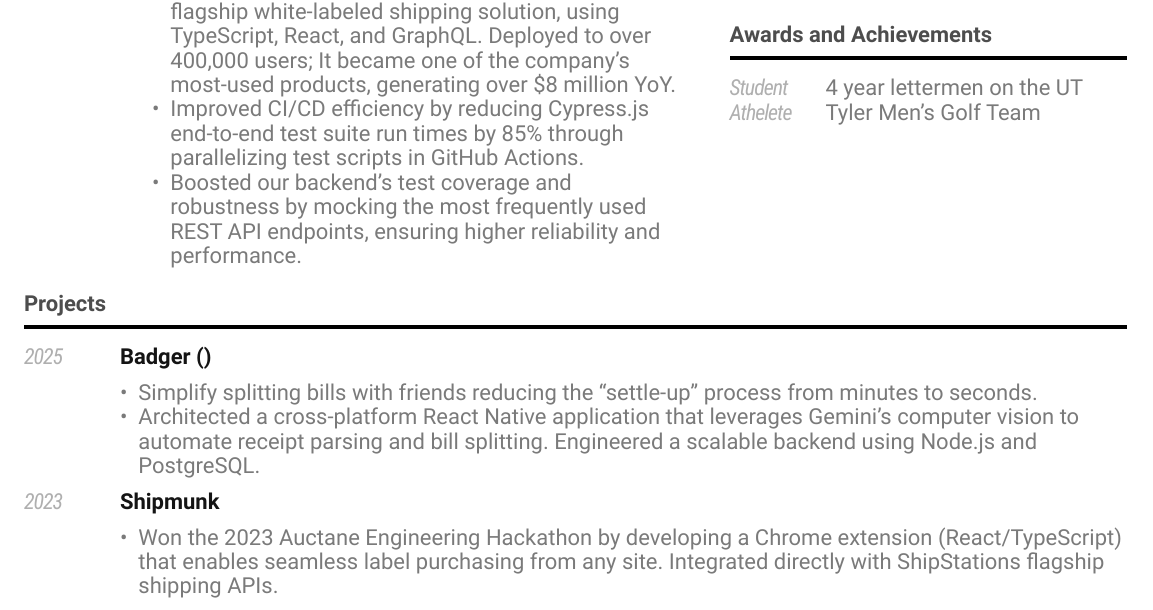
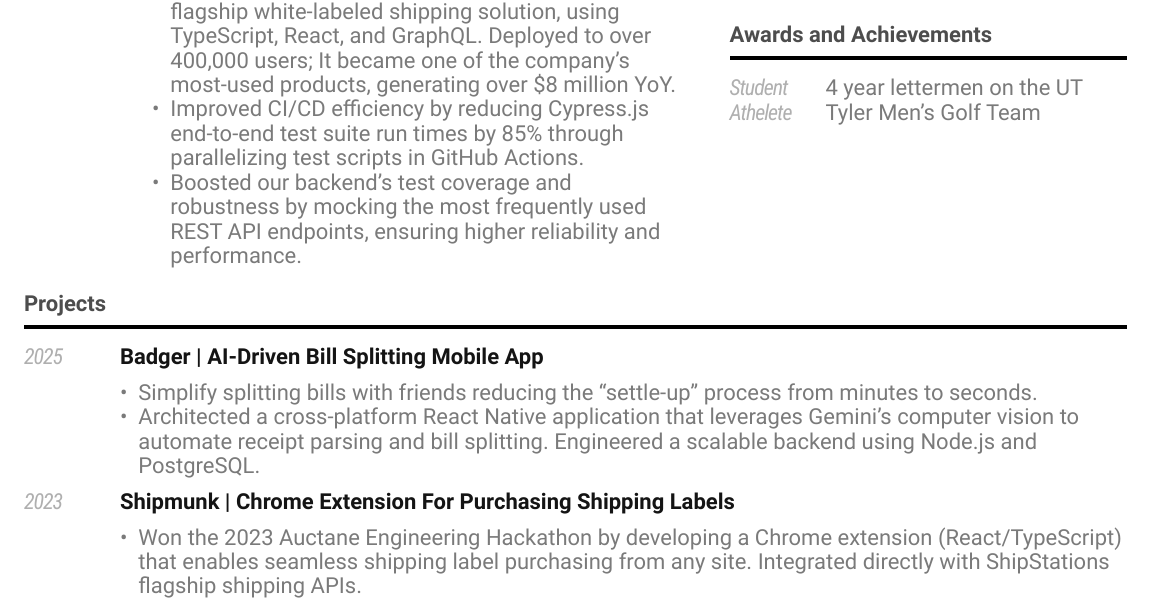
Before and after one commit to TheHarrisButler/my-resume, a Typst document (resume/resume.typ): part of the page, cut so that both start at the same text. Compiled offline with Typst 0.15.

Commit message:
fix: Better descriptions for projects (#33)

```diff
--- a/resume/resume.typ
+++ b/resume/resume.typ
@@ -203,7 +203,7 @@
   {
     entry(
       "2025",
-      "Badger ()",
+      "Badger | AI-Driven Bill Splitting Mobile App",
       [
         #list(
           [
@@ -217,11 +217,11 @@
     )
     entry(
       "2023",
-      "Shipmunk",
+      "Shipmunk | Chrome Extension For Purchasing Shipping Labels",
       [
         #list(
           [
-             Won the 2023 Auctane Engineering Hackathon by developing a Chrome extension (React/TypeScript) that enables seamless label purchasing from any site. Integrated directly with ShipStations flagship shipping APIs.
+             Won the 2023 Auctane Engineering Hackathon by developing a Chrome extension (React/TypeScript) that enables seamless shipping label purchasing from any site. Integrated directly with ShipStations flagship shipping APIs.
           ]
         )
 
```
